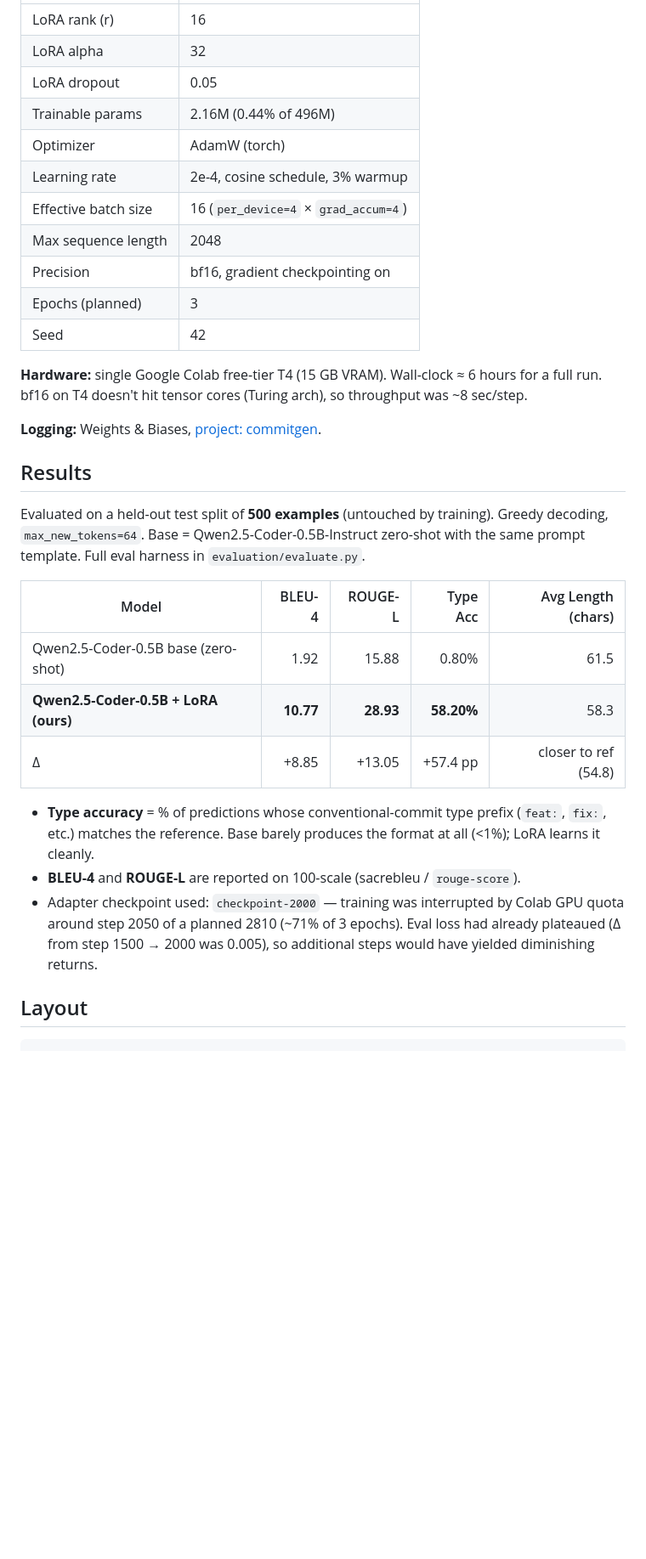
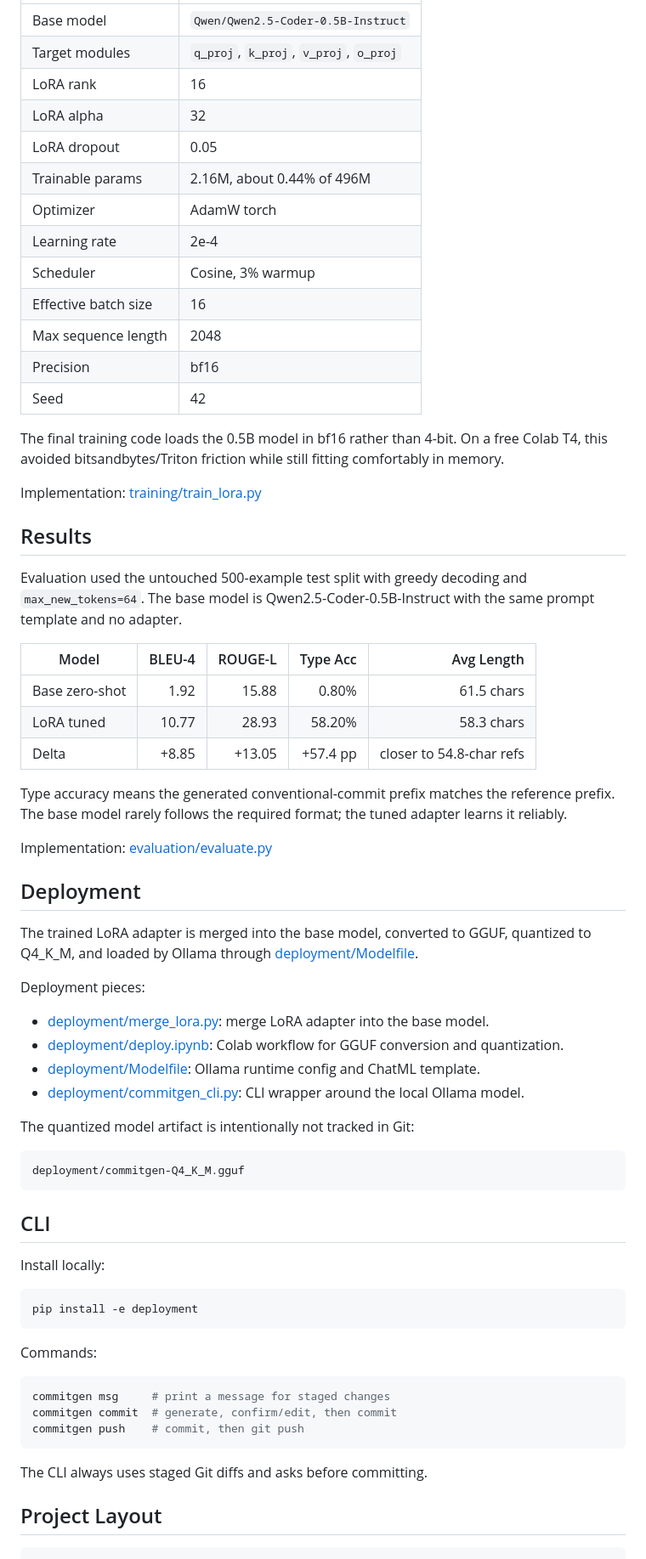
Before and after one commit to Nilay-Mehta/commitgen, a Markdown page: README.md, the part around one of its changes. Shown at 85% size. Rendered like a GitHub page; blank space fills up the shorter version.

Commit message:
Refresh project README

````diff
--- a/README.md
+++ b/README.md
@@ -34,35 +75,79 @@ See `data/prepare_dataset.py` for the full pipeline.
 |---|---|
-| LoRA rank (r) | 16 |
+| Base model | `Qwen/Qwen2.5-Coder-0.5B-Instruct` |
+| Target modules | `q_proj`, `k_proj`, `v_proj`, `o_proj` |
+| LoRA rank | 16 |
 | LoRA alpha | 32 |
 | LoRA dropout | 0.05 |
-| Trainable params | 2.16M (0.44% of 496M) |
-| Optimizer | AdamW (torch) |
-| Learning rate | 2e-4, cosine schedule, 3% warmup |
-| Effective batch size | 16 (`per_device=4` × `grad_accum=4`) |
+| Trainable params | 2.16M, about 0.44% of 496M |
+| Optimizer | AdamW torch |
+| Learning rate | 2e-4 |
+| Scheduler | Cosine, 3% warmup |
+| Effective batch size | 16 |
 | Max sequence length | 2048 |
-| Precision | bf16, gradient checkpointing on |
-| Epochs (planned) | 3 |
+| Precision | bf16 |
 | Seed | 42 |
 
-**Hardware:** single Google Colab free-tier T4 (15 GB VRAM). Wall-clock ≈ 6 hours for a full run. bf16 on T4 doesn't hit tensor cores (Turing arch), so throughput was ~8 sec/step.
+The final training code loads the 0.5B model in bf16 rather than 4-bit. On a
+free Colab T4, this avoided bitsandbytes/Triton friction while still fitting
+comfortably in memory.
 
-**Logging:** Weights & Biases, [project: commitgen](https://wandb.ai/nilaymehta1405-poornima-college-of-engineering/commitgen).
+Implementation: [training/train_lora.py](training/train_lora.py)
 
 ## Results
 
-Evaluated on a held-out test split of **500 examples** (untouched by training). Greedy decoding, `max_new_tokens=64`. Base = Qwen2.5-Coder-0.5B-Instruct zero-shot with the same prompt template. Full eval harness in `evaluation/evaluate.py`.
+Evaluation used the untouched 500-example test split with greedy decoding and
+`max_new_tokens=64`. The base model is Qwen2.5-Coder-0.5B-Instruct with the same
+prompt template and no adapter.
 
-| Model | BLEU-4 | ROUGE-L | Type Acc | Avg Length (chars) |
+| Model | BLEU-4 | ROUGE-L | Type Acc | Avg Length |
 |---|---:|---:|---:|---:|
-| Qwen2.5-Coder-0.5B base (zero-shot) | 1.92  | 15.88 |  0.80% | 61.5 |
-| **Qwen2.5-Coder-0.5B + LoRA (ours)** | **10.77** | **28.93** | **58.20%** | 58.3 |
-| Δ | +8.85 | +13.05 | +57.4 pp | closer to ref (54.8) |
+| Base zero-shot | 1.92 | 15.88 | 0.80% | 61.5 chars |
+| LoRA tuned | 10.77 | 28.93 | 58.20% | 58.3 chars |
+| Delta | +8.85 | +13.05 | +57.4 pp | closer to 54.8-char refs |
 
-- **Type accuracy** = % of predictions whose conventional-commit type prefix (`feat:`, `fix:`, etc.) matches the reference. Base barely produces the format at all (<1%); LoRA learns it cleanly.
-- **BLEU-4** and **ROUGE-L** are reported on 100-scale (sacrebleu / `rouge-score`).
-- Adapter checkpoint used: `checkpoint-2000` — training was interrupted by Colab GPU quota around step 2050 of a planned 2810 (~71% of 3 epochs). Eval loss had already plateaued (Δ from step 1500 → 2000 was 0.005), so additional steps would have yielded diminishing returns.
+Type accuracy means the generated conventional-commit prefix matches the
+reference prefix. The base model rarely follows the required format; the tuned
+adapter learns it reliably.
 
-## Layout
+Implementation: [evaluation/evaluate.py](evaluation/evaluate.py)
 
+## Deployment
+
+The trained LoRA adapter is merged into the base model, converted to GGUF,
+quantized to Q4_K_M, and loaded by Ollama through [deployment/Modelfile](deployment/Modelfile).
+
+Deployment pieces:
+
+- [deployment/merge_lora.py](deployment/merge_lora.py): merge LoRA adapter into the base model.
+- [deployment/deploy.ipynb](deployment/deploy.ipynb): Colab workflow for GGUF conversion and quantization.
+- [deployment/Modelfile](deployment/Modelfile): Ollama runtime config and ChatML template.
+- [deployment/commitgen_cli.py](deployment/commitgen_cli.py): CLI wrapper around the local Ollama model.
+
+The quantized model artifact is intentionally not tracked in Git:
+
+```text
+deployment/commitgen-Q4_K_M.gguf
 ```
+
+## CLI
+
+Install locally:
+
+```powershell
+pip install -e deployment
+```
+
+Commands:
+
+```powershell
+commitgen msg     # print a message for staged changes
+commitgen commit  # generate, confirm/edit, then commit
+commitgen push    # commit, then git push
+```
+
+The CLI always uses staged Git diffs and asks before committing.
+
+## Project Layout
+
+```text
 commitgen/
````
Also changed, not shown: other parts of README.md (+93 -33 lines).
